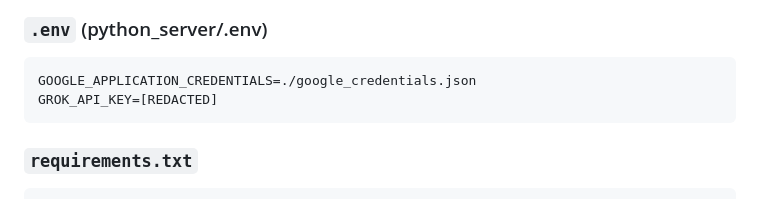
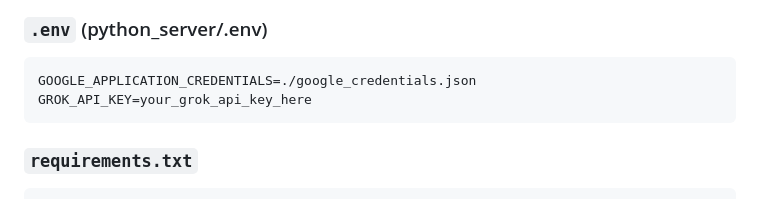
Before and after one commit to HabtB/Pharmacy-Pickup, a Markdown page: python_server/GOOGLE_VISION_SETUP.md, the part around the change. Rendered like a GitHub page.

Commit message:
Remove API key from documentation, replace with placeholder

````diff
--- a/python_server/GOOGLE_VISION_SETUP.md
+++ b/python_server/GOOGLE_VISION_SETUP.md
@@ -100,7 +100,7 @@ Validated Medications → JSON Response
 ### `.env` (python_server/.env)
 ```bash
 GOOGLE_APPLICATION_CREDENTIALS=./google_credentials.json
-GROK_API_KEY=[REDACTED]
+GROK_API_KEY=your_grok_api_key_here
 ```
 
 ### `requirements.txt`
````
